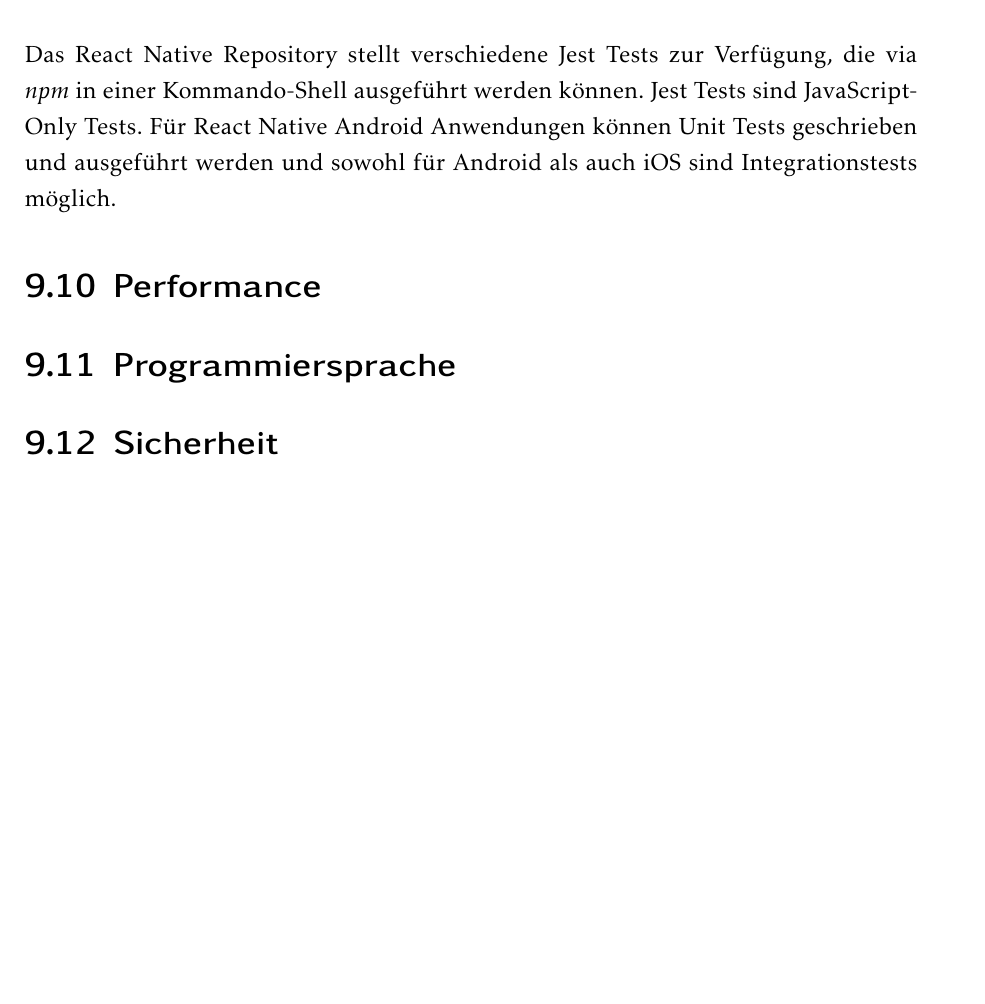
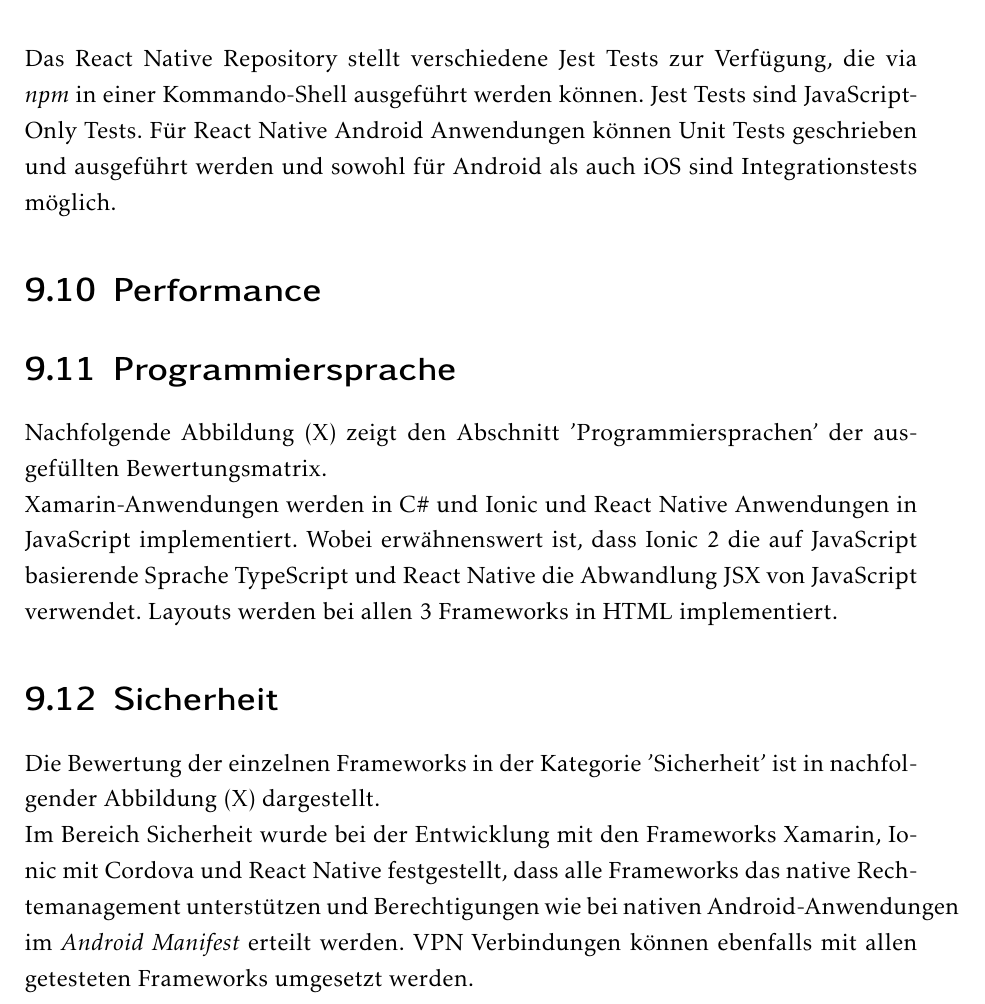
Before and after one commit to Mogi88/ProjektarbeitMaster, a LaTeX document (Projektarbeit.tex, which reads Auswertung.tex): part of page 101 of 104 before the commit and part of page 101 of 106 after it, cut so that both start at the same text, the shorter picture padded with empty space. Compiled offline with pdfLaTeX.

Commit message:
Sicherheit fertig

```diff
--- a/Auswertung.tex
+++ b/Auswertung.tex
@@ -215,3 +215,4 @@
 
 \section{Programmiersprache}
 
+Nachfolgende Abbildung (X) zeigt den Abschnitt 'Programmiersprachen' der ausgefüllten Bewertungsmatrix.
@@ -218 +224,8 @@
+	\label{fig:AuswProgr}
+\end{figure}
+
+Xamarin-Anwendungen werden in C\# und Ionic und React Native Anwendungen in JavaScript implementiert. Wobei erwähnenswert ist, dass Ionic 2 die auf JavaScript basierende Sprache TypeScript und React Native die Abwandlung JSX von JavaScript verwendet. Layouts werden bei allen 3 Frameworks in HTML implementiert.
+
 \section{Sicherheit}
+
+Die Bewertung der einzelnen Frameworks in der Kategorie 'Sicherheit' ist in nachfolgender Abbildung (X) dargestellt.
@@ -218,0 +237,4 @@
+	\label{fig:AuswSicherheit}
+\end{figure}
+
+Im Bereich Sicherheit wurde bei der Entwicklung mit den Frameworks Xamarin, Ionic mit Cordova und React Native festgestellt, dass alle Frameworks das native Rechtemanagement unterstützen und Berechtigungen wie bei nativen Android-Anwendungen im \textit{Android Manifest} erteilt werden. VPN Verbindungen können ebenfalls mit allen getesteten Frameworks umgesetzt werden.
```
Also changed, not shown: Auswertung.tex (10 more changed lines), 3 other files.
